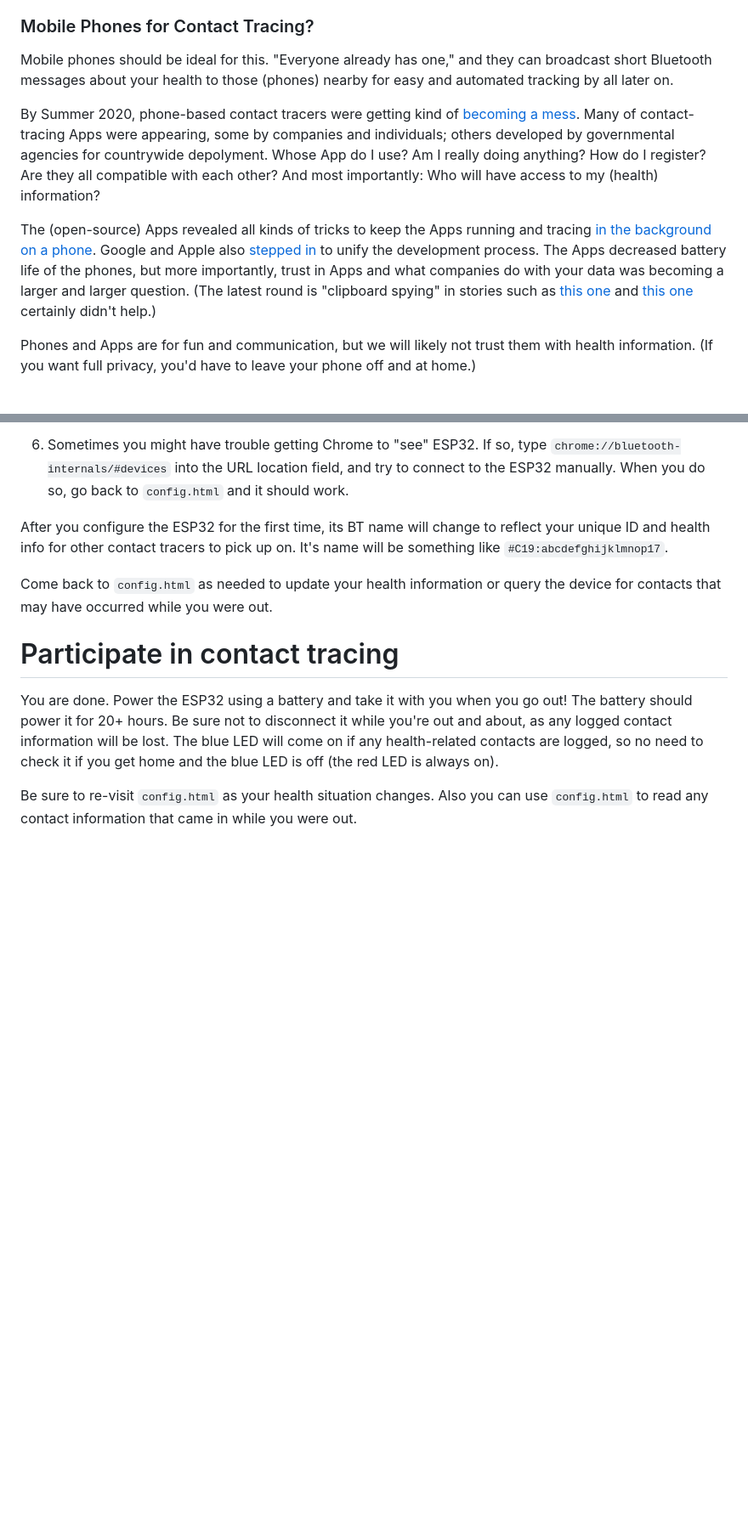
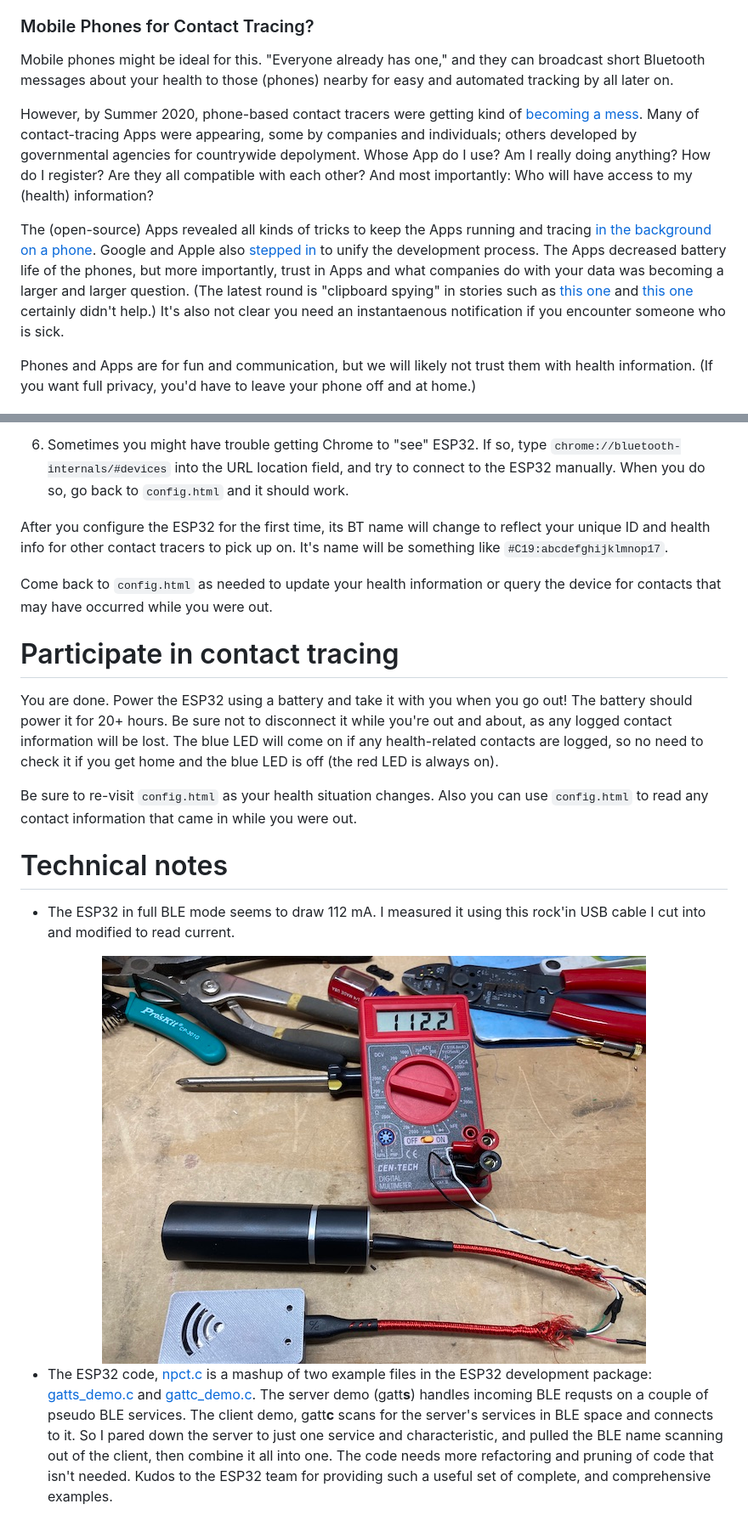
Before and after one commit to tbensky/npct, a Markdown page: README.md, 2 parts joined by grey strips. Shown: that part at 85% size. Rendered like a GitHub page; pictures changed too: pics/current.jpg (added); blank space fills up the shorter version.

```diff
--- a/README.md
+++ b/README.md
@@ -34,11 +34,11 @@ So how do we do (1) and (2)?  Do we walk into a grocery store and yell out "I'm
 
 ### Mobile Phones for Contact Tracing?
 
-Mobile phones should be ideal for this. "Everyone already has one," and they can broadcast short Bluetooth messages about your health to those (phones) nearby for easy and automated tracking by all later on.
+Mobile phones might be ideal for this. "Everyone already has one," and they can broadcast short Bluetooth messages about your health to those (phones) nearby for easy and automated tracking by all later on.
 
-By Summer 2020, phone-based contact tracers were getting kind of [becoming a mess](https://www.forbes.com/sites/zakdoffman/2020/06/19/how-apple-and-google-created-this-contact-tracing-disaster/#3ce3f7797ca2). Many  of contact-tracing Apps were appearing, some by companies and individuals; others developed by governmental agencies for countrywide depolyment. Whose App do I use? Am I really doing anything? How do I register? Are they all compatible with each other? And most importantly: Who will have access to my (health) information?
+ However, by Summer 2020, phone-based contact tracers were getting kind of [becoming a mess](https://www.forbes.com/sites/zakdoffman/2020/06/19/how-apple-and-google-created-this-contact-tracing-disaster/#3ce3f7797ca2). Many  of contact-tracing Apps were appearing, some by companies and individuals; others developed by governmental agencies for countrywide depolyment. Whose App do I use? Am I really doing anything? How do I register? Are they all compatible with each other? And most importantly: Who will have access to my (health) information?
 
-The (open-source) Apps revealed all kinds of tricks to keep the Apps running and tracing [in the background on a phone](https://github.com/NHSX). Google and Apple also [stepped in](https://www.apple.com/newsroom/2020/04/apple-and-google-partner-on-covid-19-contact-tracing-technology/) to unify the development process.  The Apps decreased battery life of the phones, but more importantly, trust in Apps and what companies do with your data was becoming a larger and larger question.  (The latest round is "clipboard spying" in stories such as [this one](https://www.computing.co.uk/news/4017082/tiktok-spying-clipboard-researchers-warn-iphone-users) and [this one](https://www.forbes.com/sites/daveywinder/2020/07/04/apple-ios-14-catches-microsofts-linkedin-spying-on-clipboard-tiktok-apps-privacy-iphone-ipad-macbook/#ecac5085896e) certainly didn't help.)
+The (open-source) Apps revealed all kinds of tricks to keep the Apps running and tracing [in the background on a phone](https://github.com/NHSX). Google and Apple also [stepped in](https://www.apple.com/newsroom/2020/04/apple-and-google-partner-on-covid-19-contact-tracing-technology/) to unify the development process.  The Apps decreased battery life of the phones, but more importantly, trust in Apps and what companies do with your data was becoming a larger and larger question.  (The latest round is "clipboard spying" in stories such as [this one](https://www.computing.co.uk/news/4017082/tiktok-spying-clipboard-researchers-warn-iphone-users) and [this one](https://www.forbes.com/sites/daveywinder/2020/07/04/apple-ios-14-catches-microsofts-linkedin-spying-on-clipboard-tiktok-apps-privacy-iphone-ipad-macbook/#ecac5085896e) certainly didn't help.) It's also not clear you need an instantaenous notification if you encounter someone who is sick.
 
 Phones and Apps are for fun and communication, but we will likely not trust them with health information. (If you want full privacy, you'd have to leave your phone off and at home.)
 
@@ -167,3 +167,13 @@ You are done. Power the ESP32 using a battery and take it with you when you go o
 logged contact information will be lost.  The blue LED will come on if any health-related contacts are logged, so no need to check it if you get home and the blue LED is off (the red LED is always on).
 
 Be sure to re-visit `config.html` as your health situation changes. Also you can use `config.html` to read any contact information that came in while you were out.
+
+
+
+# Technical notes
+
+* The ESP32 in full BLE mode seems to draw 112 mA. I measured it using this rock'in USB cable I cut into and modified to read current.
+
+<center><img src=https://github.com/tbensky/npct/blob/master/pics/current.jpg></center>
+
+* The ESP32 code, [npct.c](https://github.com/tbensky/npct/blob/master/npct/main/npct.c) is a mashup of two example files in the ESP32 development package: [gatts_demo.c](https://github.com/espressif/esp-idf/blob/master/examples/bluetooth/bluedroid/ble/gatt_server/main/gatts_demo.c) and [gattc_demo.c](https://github.com/espressif/esp-idf/blob/master/examples/bluetooth/bluedroid/ble/gatt_client/main/gattc_demo.c). The server demo (gatt**s**) handles incoming BLE requsts on a couple of pseudo BLE services.  The client demo, gatt**c** scans for the server's services in BLE space and connects to it. So I pared down the server to just one service and characteristic, and pulled the BLE name scanning out of the client, then combine it all into one. The code needs more refactoring and pruning of code that isn't needed. Kudos to the ESP32 team for providing such a useful set of complete, and comprehensive examples.
```
Also changed, not shown: pics/allscan.png (added), 1 other file.
